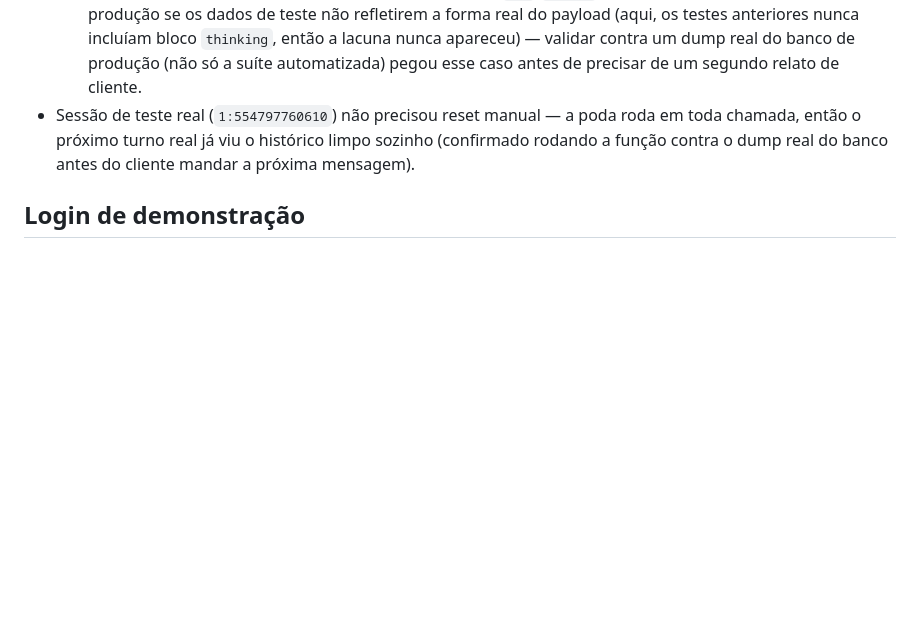
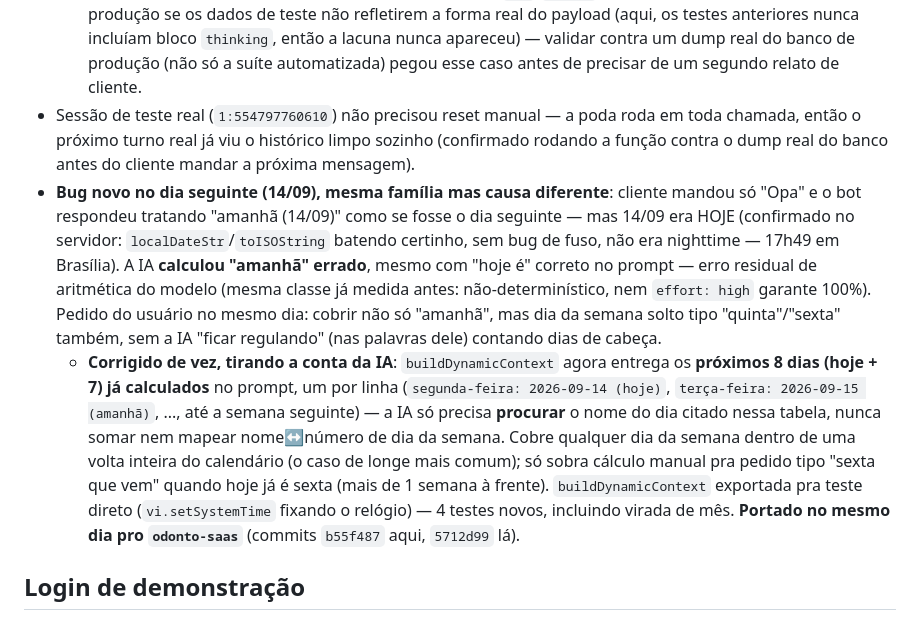
Before and after one commit to iomeswesley/barber, a Markdown page: CLAUDE.md, the part around the change. Drawn GitHub-style; blank space fills up the shorter version.

Commit message:
CLAUDE.md: registra fix do cálculo de data relativa (tabela de próximos dias no prompt)
Co-Authored-By: Claude Sonnet 5 <noreply@anthropic.com>

```diff
--- a/CLAUDE.md
+++ b/CLAUDE.md
@@ -350,6 +350,8 @@ outra dentro da plataforma funciona.
   - **HOTFIX crítico, achado minutos depois de subir o fix acima**: com `effort: medium/high` o modelo manda um bloco `thinking` (mesmo vazio) ANTES do `tool_use` na mesma mensagem — o filtro `content.every(bloco é tool_use/tool_result stale)` não reconhecia esse tipo de bloco, então uma mensagem `[thinking, tool_use]` nunca batia "toda a troca é vencida" e ficava FORA da poda; mas a mensagem `tool_result` correspondente (sem thinking, só o resultado) BATIA e era removida — descasando `tool_use` de `tool_result`. A chamada real seguinte à Anthropic rejeitou com 400 (`"tool_use ids were found without tool_result blocks"`), e **o bot parou de responder de verdade** pra uma sessão real (`1:554797760610`) por ~7 minutos até o hotfix. **Esse mesmo defeito já existia antes pra `criar_agendamento`/`reagendar_agendamento` (thinking sempre aparece junto de tool_use) — só nunca tinha se manifestado como crash real**; a extensão do fix acima só aumentou a chance de bater nele. Corrigido: blocos que não são `tool_use`/`tool_result` (thinking, etc.) não contam nem a favor nem contra na checagem — só os `tool_use`/`tool_result` de fato presentes precisam ser todos stale. 2 testes de regressão + validação estrutural explícita (nenhum `tool_use` sobrevivente sem `tool_result` imediatamente depois). **Portado no mesmo dia pro `odonto-saas`** (commits `8a3efb9`/`ccfd447` aqui, `89eed74`/`c647a0f` lá).
   - **Lição**: uma mudança de código pode ser validada com `tsc`/`vitest` limpos e ainda assim quebrar em produção se os dados de teste não refletirem a forma real do payload (aqui, os testes anteriores nunca incluíam bloco `thinking`, então a lacuna nunca apareceu) — validar contra um dump real do banco de produção (não só a suíte automatizada) pegou esse caso antes de precisar de um segundo relato de cliente.
 - Sessão de teste real (`1:554797760610`) não precisou reset manual — a poda roda em toda chamada, então o próximo turno real já viu o histórico limpo sozinho (confirmado rodando a função contra o dump real do banco antes do cliente mandar a próxima mensagem).
+- **Bug novo no dia seguinte (14/09), mesma família mas causa diferente**: cliente mandou só "Opa" e o bot respondeu tratando "amanhã (14/09)" como se fosse o dia seguinte — mas 14/09 era HOJE (confirmado no servidor: `localDateStr`/`toISOString` batendo certinho, sem bug de fuso, não era nighttime — 17h49 em Brasília). A IA **calculou "amanhã" errado**, mesmo com "hoje é" correto no prompt — erro residual de aritmética do modelo (mesma classe já medida antes: não-determinístico, nem `effort: high` garante 100%). Pedido do usuário no mesmo dia: cobrir não só "amanhã", mas dia da semana solto tipo "quinta"/"sexta" também, sem a IA "ficar regulando" (nas palavras dele) contando dias de cabeça.
+  - **Corrigido de vez, tirando a conta da IA**: `buildDynamicContext` agora entrega os **próximos 8 dias (hoje + 7) já calculados** no prompt, um por linha (`segunda-feira: 2026-09-14 (hoje)`, `terça-feira: 2026-09-15 (amanhã)`, ..., até a semana seguinte) — a IA só precisa **procurar** o nome do dia citado nessa tabela, nunca somar nem mapear nome↔número de dia da semana. Cobre qualquer dia da semana dentro de uma volta inteira do calendário (o caso de longe mais comum); só sobra cálculo manual pra pedido tipo "sexta que vem" quando hoje já é sexta (mais de 1 semana à frente). `buildDynamicContext` exportada pra teste direto (`vi.setSystemTime` fixando o relógio) — 4 testes novos, incluindo virada de mês. **Portado no mesmo dia pro `odonto-saas`** (commits `b55f487` aqui, `5712d99` lá).
 
 ## Login de demonstração
 
```
